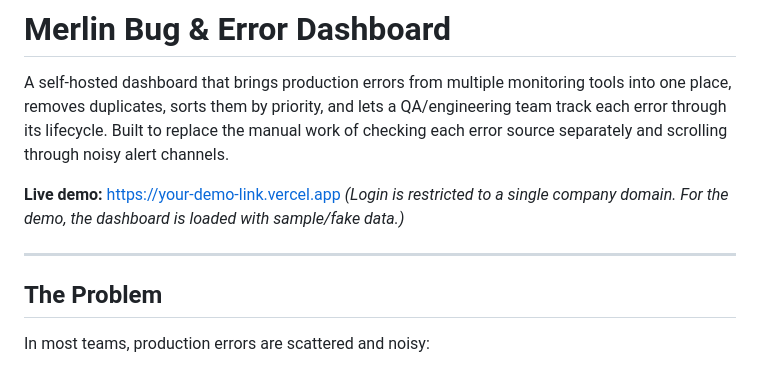
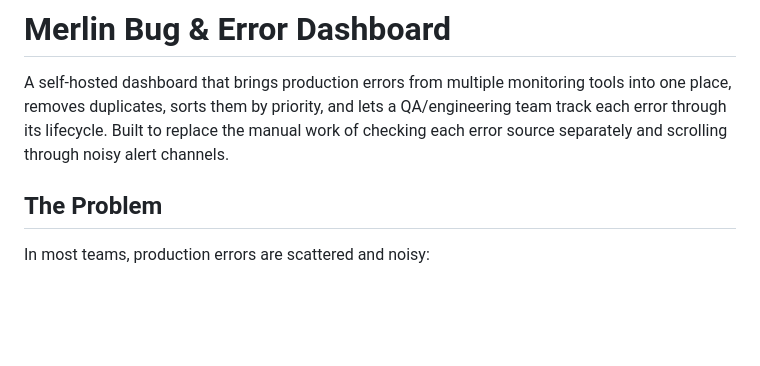
Before and after one commit to ritik-sketch/merlin-dashboard, a Markdown page: README.md, the part around the change. Rendered like a GitHub page; blank space fills up the shorter version.

Commit message:
Remove placeholder demo link from README

```diff
--- a/README.md
+++ b/README.md
@@ -1,11 +1,6 @@
 # Merlin Bug & Error Dashboard
 
 A self-hosted dashboard that brings production errors from multiple monitoring tools into one place, removes duplicates, sorts them by priority, and lets a QA/engineering team track each error through its lifecycle. Built to replace the manual work of checking each error source separately and scrolling through noisy alert channels.
-
-**Live demo:** https://your-demo-link.vercel.app
-*(Login is restricted to a single company domain. For the demo, the dashboard is loaded with sample/fake data.)*
-
----
 
 ## The Problem
 
```
